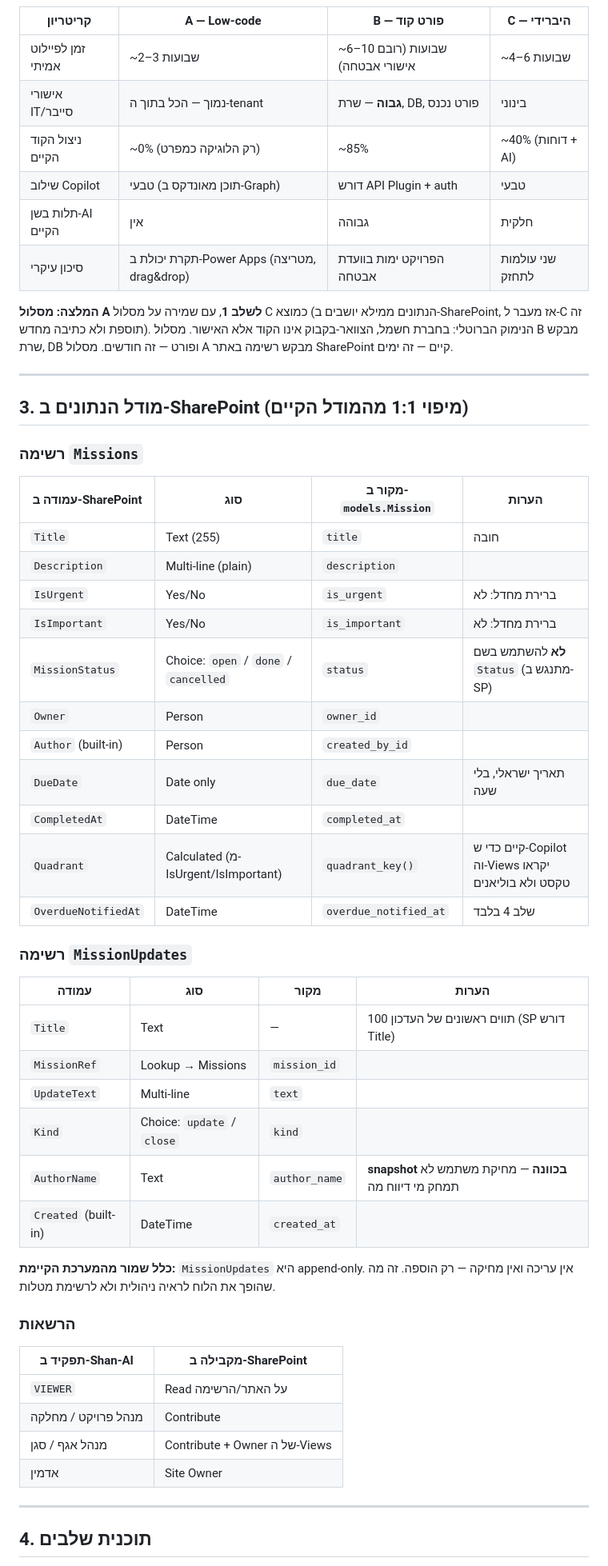
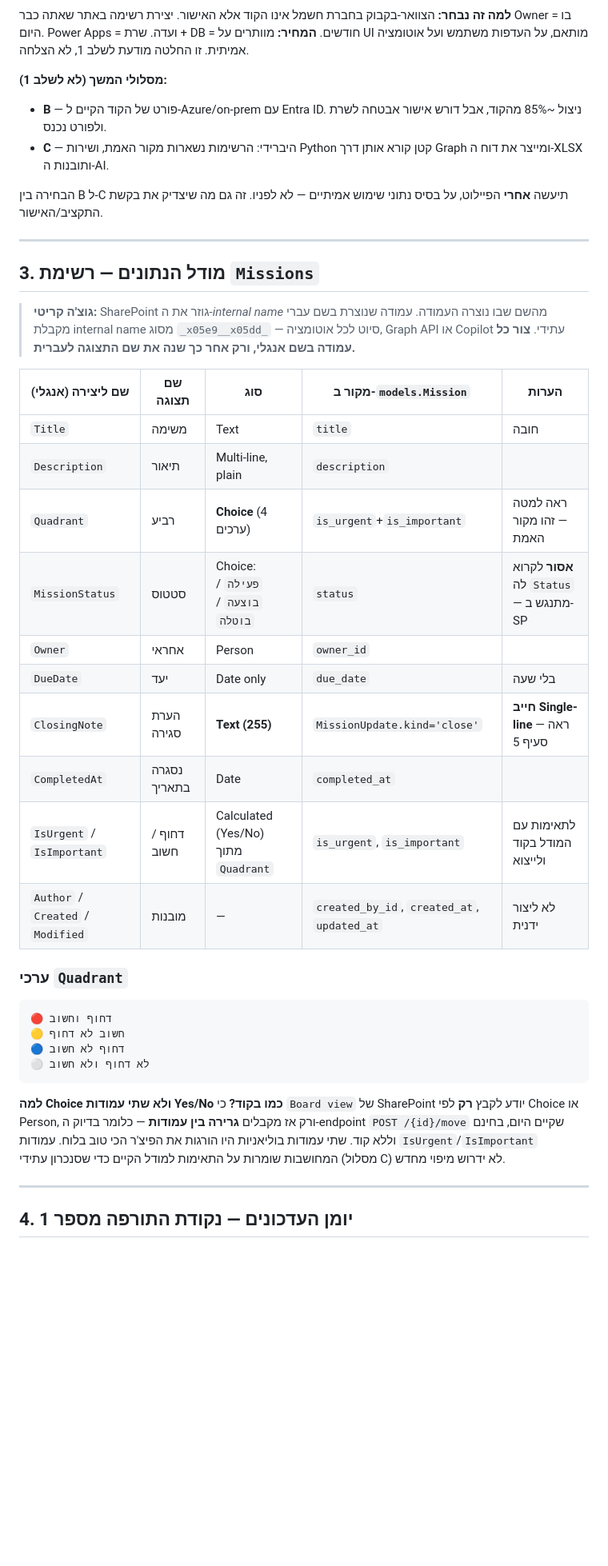
Before and after one commit to livyaron/shan-ai, a Markdown page: docs/worksite_war_room_plan.md, the part around one of its changes. Shown at 80% size. Drawn GitHub-style; blank space fills up the shorter version.

````diff
--- a/docs/worksite_war_room_plan.md
+++ b/docs/worksite_war_room_plan.md
@@ -50,60 +50,45 @@ graph TD
 ```
 
-| קריטריון | A — Low-code | B — פורט קוד | C — היברידי |
-|---|---|---|---|
-| זמן לפיילוט אמיתי | ~2–3 שבועות | ~6–10 שבועות (רובם אישורי אבטחה) | ~4–6 שבועות |
-| אישורי IT/סייבר | נמוך — הכל בתוך ה-tenant | **גבוה** — שרת, DB, פורט נכנס | בינוני |
-| ניצול הקוד הקיים | ~0% (רק הלוגיקה כמפרט) | ~85% | ~40% (דוחות + AI) |
-| שילוב Copilot | טבעי (תוכן מאונדקס ב-Graph) | דורש API Plugin + auth | טבעי |
-| תלות בשן-AI הקיים | אין | גבוהה | חלקית |
-| סיכון עיקרי | תקרת יכולת ב-Power Apps (מטריצה, drag&drop) | הפרויקט ימות בוועדת אבטחה | שני עולמות לתחזק |
+**למה זה נבחר:** הצוואר-בקבוק בחברת חשמל אינו הקוד אלא האישור. יצירת רשימה באתר שאתה כבר Owner בו = היום. Power Apps = ועדה. שרת + DB = חודשים.
+**המחיר:** מוותרים על UI מותאם, על העדפות משתמש ועל אוטומציה אמיתית. זו החלטה מודעת לשלב 1, לא הצלחה.
 
-**המלצה:** **מסלול A לשלב 1**, עם שמירה על מסלול C כמוצא (הנתונים ממילא יושבים ב-SharePoint, אז מעבר ל-C זה תוספת ולא כתיבה מחדש).
-הנימוק הברוטלי: בחברת חשמל, הצוואר-בקבוק אינו הקוד אלא האישור. מסלול B מבקש שרת, DB ופורט — זה חודשים. מסלול A מבקש רשימה באתר SharePoint קיים — זה ימים.
+**מסלולי המשך (לא לשלב 1):**
+- **B** — פורט של הקוד הקיים ל-Azure/on-prem עם Entra ID. ניצול ~85% מהקוד, אבל דורש אישור אבטחה לשרת ולפורט נכנס.
+- **C** — היברידי: הרשימות נשארות מקור האמת, ושירות Python קטן קורא אותן דרך Graph ומייצר את דוח ה-XLSX ותובנות ה-AI.
+
+הבחירה בין B ל-C תיעשה **אחרי** הפיילוט, על בסיס נתוני שימוש אמיתיים — לא לפניו. זה גם מה שיצדיק את בקשת התקציב/האישור.
 
 ---
 
-## 3. מודל הנתונים ב-SharePoint (מיפוי 1:1 מהמודל הקיים)
+## 3. מודל הנתונים — רשימת `Missions`
 
-### רשימה `Missions`
+> **גוצ'ה קריטי:** SharePoint גוזר את ה-*internal name* מהשם שבו נוצרה העמודה. עמודה שנוצרת בשם עברי מקבלת internal name מסוג `_x05e9__x05dd_` — סיוט לכל אוטומציה, Graph API או Copilot עתידי. **צור כל עמודה בשם אנגלי, ורק אחר כך שנה את שם התצוגה לעברית.**
 
-| עמודה ב-SharePoint | סוג | מקור ב-`models.Mission` | הערות |
-|---|---|---|---|
-| `Title` | Text (255) | `title` | חובה |
-| `Description` | Multi-line (plain) | `description` | |
-| `IsUrgent` | Yes/No | `is_urgent` | ברירת מחדל: לא |
-| `IsImportant` | Yes/No | `is_important` | ברירת מחדל: לא |
-| `MissionStatus` | Choice: `open` / `done` / `cancelled` | `status` | **לא** להשתמש בשם `Status` (מתנגש ב-SP) |
-| `Owner` | Person | `owner_id` | |
-| `Author` (built-in) | Person | `created_by_id` | |
-| `DueDate` | Date only | `due_date` | תאריך ישראלי, בלי שעה |
-| `CompletedAt` | DateTime | `completed_at` | |
-| `Quadrant` | Calculated (מ-IsUrgent/IsImportant) | `quadrant_key()` | קיים כדי ש-Copilot וה-Views יקראו טקסט ולא בוליאנים |
-| `OverdueNotifiedAt` | DateTime | `overdue_notified_at` | שלב 4 בלבד |
+| שם ליצירה (אנגלי) | שם תצוגה | סוג | מקור ב-`models.Mission` | הערות |
+|---|---|---|---|---|
+| `Title` | משימה | Text | `title` | חובה |
+| `Description` | תיאור | Multi-line, plain | `description` | |
+| `Quadrant` | רביע | **Choice** (4 ערכים) | `is_urgent`+`is_important` | ראה למטה — זהו מקור האמת |
+| `MissionStatus` | סטטוס | Choice: `פעילה` / `בוצעה` / `בוטלה` | `status` | **אסור** לקרוא לה `Status` — מתנגש ב-SP |
+| `Owner` | אחראי | Person | `owner_id` | |
+| `DueDate` | יעד | Date only | `due_date` | בלי שעה |
+| `ClosingNote` | הערת סגירה | **Text (255)** | `MissionUpdate.kind='close'` | **חייב Single-line** — ראה סעיף 5 |
+| `CompletedAt` | נסגרה בתאריך | Date | `completed_at` | |
+| `IsUrgent` / `IsImportant` | דחוף / חשוב | Calculated (Yes/No) מתוך `Quadrant` | `is_urgent`, `is_important` | לתאימות עם המודל בקוד ולייצוא |
+| `Author` / `Created` / `Modified` | מובנות | — | `created_by_id`, `created_at`, `updated_at` | לא ליצור ידנית |
 
-### רשימה `MissionUpdates`
+### ערכי `Quadrant`
+```
+🔴 דחוף וחשוב
+🟡 חשוב לא דחוף
+🔵 דחוף לא חשוב
+⚪ לא דחוף ולא חשוב
+```
 
-| עמודה | סוג | מקור | הערות |
-|---|---|---|---|
-| `Title` | Text | — | 100 תווים ראשונים של העדכון (SP דורש Title) |
-| `MissionRef` | Lookup → Missions | `mission_id` | |
-| `UpdateText` | Multi-line | `text` | |
-| `Kind` | Choice: `update` / `close` | `kind` | |
-| `AuthorName` | Text | `author_name` | **snapshot בכוונה** — מחיקת משתמש לא תמחק מי דיווח מה |
-| `Created` (built-in) | DateTime | `created_at` | |
-
-**כלל שמור מהמערכת הקיימת:** `MissionUpdates` היא append-only. אין עריכה ואין מחיקה — רק הוספה. זה מה שהופך את הלוח לראיה ניהולית ולא לרשימת מטלות.
-
-### הרשאות
-
-| תפקיד ב-Shan-AI | מקבילה ב-SharePoint |
-|---|---|
-| `VIEWER` | Read על האתר/הרשימה |
-| מנהל פרויקט / מחלקה | Contribute |
-| מנהל אגף / סגן | Contribute + Owner של ה-Views |
-| אדמין | Site Owner |
+**למה Choice ולא שתי עמודות Yes/No כמו בקוד?** כי `Board view` של SharePoint יודע לקבץ **רק** לפי Choice או Person, ורק אז מקבלים **גרירה בין עמודות** — כלומר בדיוק ה-endpoint `POST /{id}/move` שקיים היום, בחינם וללא קוד. שתי עמודות בוליאניות היו הורגות את הפיצ'ר הכי טוב בלוח.
+עמודות `IsUrgent`/`IsImportant` המחושבות שומרות על התאימות למודל הקיים כדי שסנכרון עתידי (מסלול C) לא ידרוש מיפוי מחדש.
 
 ---
 
-## 4. תוכנית שלבים
+## 4. יומן העדכונים — נקודת התורפה מספר 1
 
````
Also changed, not shown: other parts of docs/worksite_war_room_plan.md (+103 -70 lines).
